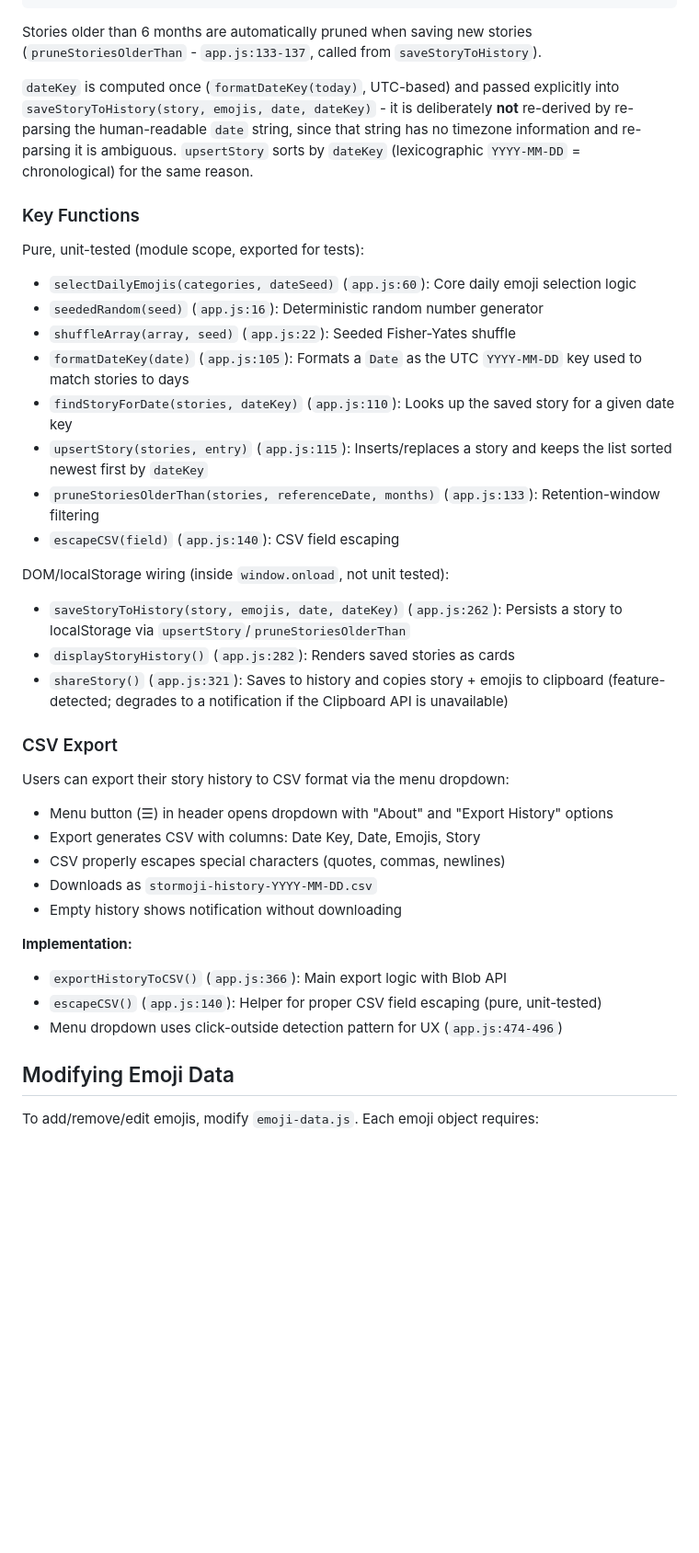
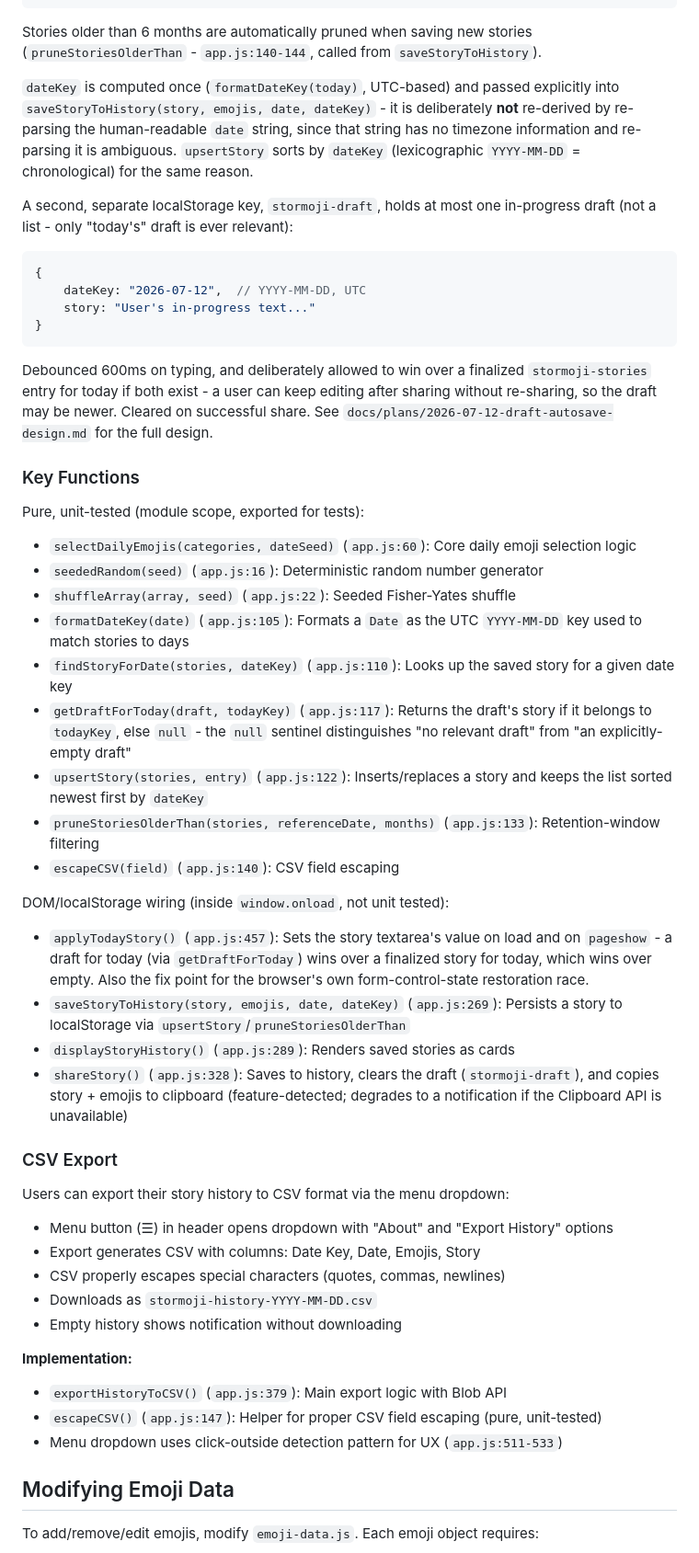
Before and after one commit to grymoire7/stormoji, a Markdown page: CLAUDE.md, the part around one of its changes. Shown at 92% size. Rendered like a GitHub page; blank space fills up the shorter version.

````diff
--- a/CLAUDE.md
+++ b/CLAUDE.md
@@ -85,9 +85,18 @@ Stories are stored in localStorage under the key `'stormoji-stories'` as JSON:
 ]
 ```
 
-Stories older than 6 months are automatically pruned when saving new stories (`pruneStoriesOlderThan` - `app.js:133-137`, called from `saveStoryToHistory`).
+Stories older than 6 months are automatically pruned when saving new stories (`pruneStoriesOlderThan` - `app.js:140-144`, called from `saveStoryToHistory`).
 
 `dateKey` is computed once (`formatDateKey(today)`, UTC-based) and passed explicitly into `saveStoryToHistory(story, emojis, date, dateKey)` - it is deliberately **not** re-derived by re-parsing the human-readable `date` string, since that string has no timezone information and re-parsing it is ambiguous. `upsertStory` sorts by `dateKey` (lexicographic `YYYY-MM-DD` = chronological) for the same reason.
+
+A second, separate localStorage key, `stormoji-draft`, holds at most one in-progress draft (not a list - only "today's" draft is ever relevant):
+```javascript
+{
+    dateKey: "2026-07-12",  // YYYY-MM-DD, UTC
+    story: "User's in-progress text..."
+}
+```
+Debounced 600ms on typing, and deliberately allowed to win over a finalized `stormoji-stories` entry for today if both exist - a user can keep editing after sharing without re-sharing, so the draft may be newer. Cleared on successful share. See `docs/plans/2026-07-12-draft-autosave-design.md` for the full design.
 
 ### Key Functions
 
@@ -97,14 +106,16 @@ Pure, unit-tested (module scope, exported for tests):
 - `shuffleArray(array, seed)` (`app.js:22`): Seeded Fisher-Yates shuffle
 - `formatDateKey(date)` (`app.js:105`): Formats a `Date` as the UTC `YYYY-MM-DD` key used to match stories to days
 - `findStoryForDate(stories, dateKey)` (`app.js:110`): Looks up the saved story for a given date key
-- `upsertStory(stories, entry)` (`app.js:115`): Inserts/replaces a story and keeps the list sorted newest first by `dateKey`
+- `getDraftForToday(draft, todayKey)` (`app.js:117`): Returns the draft's story if it belongs to `todayKey`, else `null` - the `null` sentinel distinguishes "no relevant draft" from "an explicitly-empty draft"
+- `upsertStory(stories, entry)` (`app.js:122`): Inserts/replaces a story and keeps the list sorted newest first by `dateKey`
 - `pruneStoriesOlderThan(stories, referenceDate, months)` (`app.js:133`): Retention-window filtering
 - `escapeCSV(field)` (`app.js:140`): CSV field escaping
 
 DOM/localStorage wiring (inside `window.onload`, not unit tested):
-- `saveStoryToHistory(story, emojis, date, dateKey)` (`app.js:262`): Persists a story to localStorage via `upsertStory`/`pruneStoriesOlderThan`
-- `displayStoryHistory()` (`app.js:282`): Renders saved stories as cards
-- `shareStory()` (`app.js:321`): Saves to history and copies story + emojis to clipboard (feature-detected; degrades to a notification if the Clipboard API is unavailable)
+- `applyTodayStory()` (`app.js:457`): Sets the story textarea's value on load and on `pageshow` - a draft for today (via `getDraftForToday`) wins over a finalized story for today, which wins over empty. Also the fix point for the browser's own form-control-state restoration race.
+- `saveStoryToHistory(story, emojis, date, dateKey)` (`app.js:269`): Persists a story to localStorage via `upsertStory`/`pruneStoriesOlderThan`
+- `displayStoryHistory()` (`app.js:289`): Renders saved stories as cards
+- `shareStory()` (`app.js:328`): Saves to history, clears the draft (`stormoji-draft`), and copies story + emojis to clipboard (feature-detected; degrades to a notification if the Clipboard API is unavailable)
 
 ### CSV Export
 
@@ -117,9 +128,9 @@ Users can export their story history to CSV format via the menu dropdown:
 - Empty history shows notification without downloading
 
 **Implementation:**
-- `exportHistoryToCSV()` (`app.js:366`): Main export logic with Blob API
-- `escapeCSV()` (`app.js:140`): Helper for proper CSV field escaping (pure, unit-tested)
-- Menu dropdown uses click-outside detection pattern for UX (`app.js:474-496`)
+- `exportHistoryToCSV()` (`app.js:379`): Main export logic with Blob API
+- `escapeCSV()` (`app.js:147`): Helper for proper CSV field escaping (pure, unit-tested)
+- Menu dropdown uses click-outside detection pattern for UX (`app.js:511-533`)
 
 ## Modifying Emoji Data
 
````
Also changed, not shown: other parts of CLAUDE.md (+1 -1 lines), docs/roadmap.md (+15 -6 lines).
